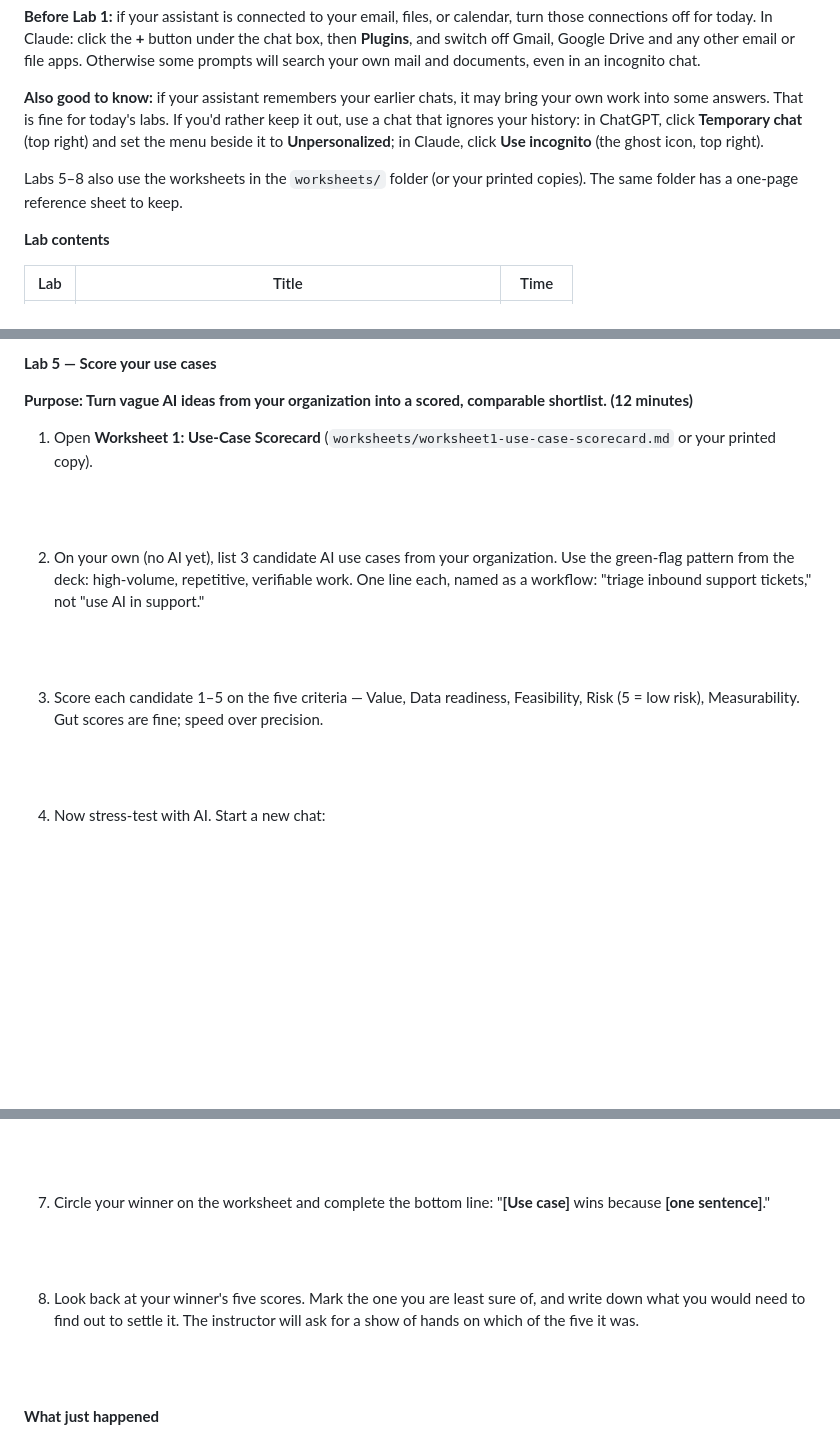
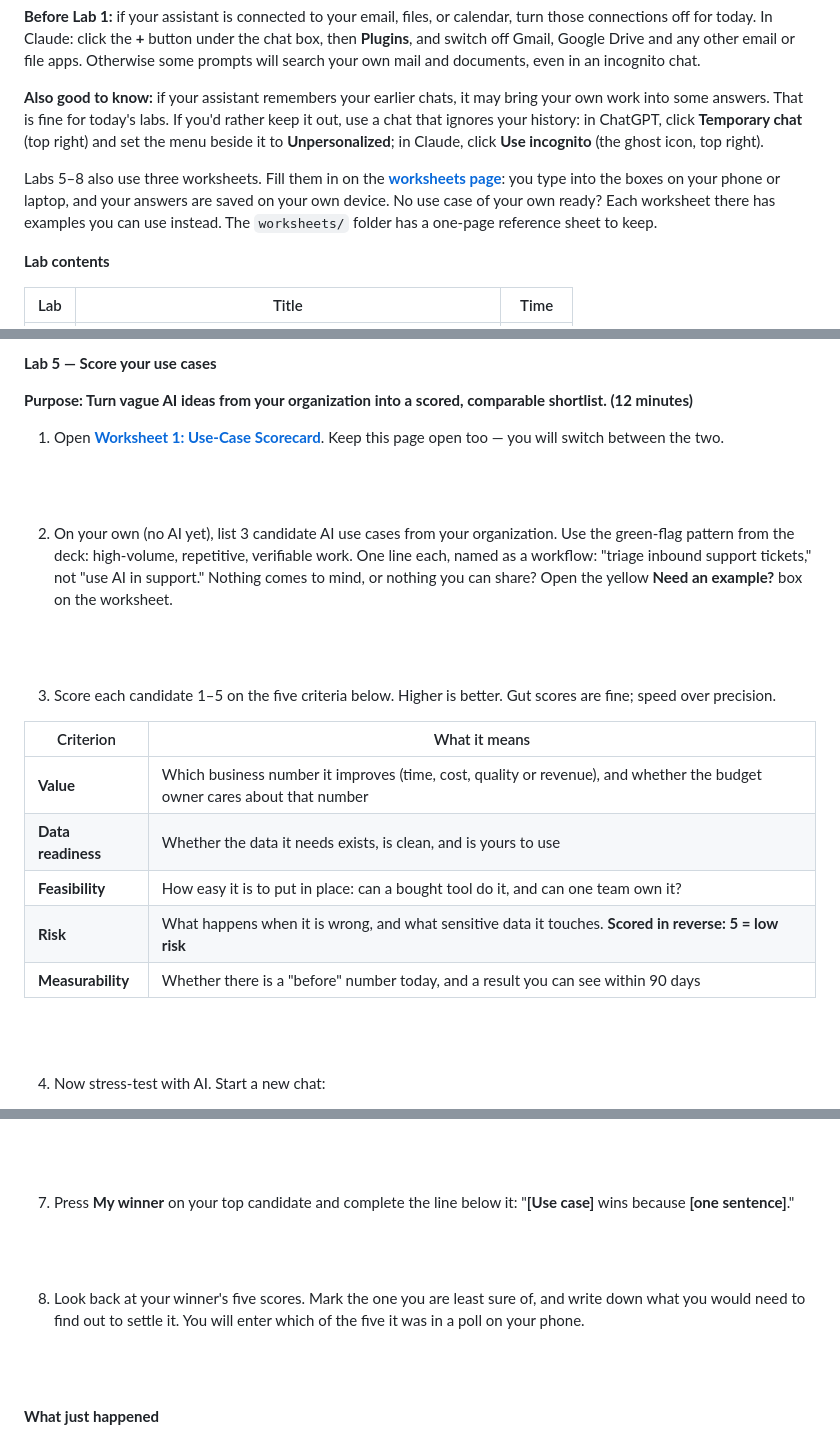
Before and after one commit to skillrepos/tlsaccel, a Markdown page: labs.md, 3 parts joined by grey strips. Drawn GitHub-style; blank space fills up the shorter version.

```diff
--- a/labs.md
+++ b/labs.md
@@ -11,7 +11,7 @@ The screenshots show Claude. Other assistants look different and word their answ
 
 **Also good to know:** if your assistant remembers your earlier chats, it may bring your own work into some answers. That is fine for today's labs. If you'd rather keep it out, use a chat that ignores your history: in ChatGPT, click **Temporary chat** (top right) and set the menu beside it to **Unpersonalized**; in Claude, click **Use incognito** (the ghost icon, top right).
 
-Labs 5–8 also use the worksheets in the `worksheets/` folder (or your printed copies). The same folder has a one-page reference sheet to keep.
+Labs 5–8 also use three worksheets. Fill them in on the **[worksheets page](https://skillrepos.github.io/tlsaccel/)**: you type into the boxes on your phone or laptop, and your answers are saved on your own device. No use case of your own ready? Each worksheet there has examples you can use instead. The `worksheets/` folder has a one-page reference sheet to keep.
 
 **Lab contents**
 
@@ -398,15 +398,23 @@ toughest critic would — no softening. Under 150 words.
 
 **Purpose: Turn vague AI ideas from your organization into a scored, comparable shortlist. (12 minutes)**
 
-1. Open **Worksheet 1: Use-Case Scorecard** (`worksheets/worksheet1-use-case-scorecard.md` or your printed copy).
+1. Open **[Worksheet 1: Use-Case Scorecard](https://skillrepos.github.io/tlsaccel/#ws1)**. Keep this page open too — you will switch between the two.
 
 <br><br>
 
-2. On your own (no AI yet), list 3 candidate AI use cases from your organization. Use the green-flag pattern from the deck: high-volume, repetitive, verifiable work. One line each, named as a workflow: "triage inbound support tickets," not "use AI in support."
+2. On your own (no AI yet), list 3 candidate AI use cases from your organization. Use the green-flag pattern from the deck: high-volume, repetitive, verifiable work. One line each, named as a workflow: "triage inbound support tickets," not "use AI in support." Nothing comes to mind, or nothing you can share? Open the yellow **Need an example?** box on the worksheet.
 
 <br><br>
 
-3. Score each candidate 1–5 on the five criteria — Value, Data readiness, Feasibility, Risk (5 = low risk), Measurability. Gut scores are fine; speed over precision.
+3. Score each candidate 1–5 on the five criteria below. Higher is better. Gut scores are fine; speed over precision.
+
+| Criterion | What it means |
+|---|---|
+| **Value** | Which business number it improves (time, cost, quality or revenue), and whether the budget owner cares about that number |
+| **Data readiness** | Whether the data it needs exists, is clean, and is yours to use |
+| **Feasibility** | How easy it is to put in place: can a bought tool do it, and can one team own it? |
+| **Risk** | What happens when it is wrong, and what sensitive data it touches. **Scored in reverse: 5 = low risk** |
+| **Measurability** | Whether there is a "before" number today, and a result you can see within 90 days |
 
 <br><br>
 
@@ -435,11 +443,11 @@ The screenshot uses a sample use case ("triage inbound support tickets"); yours
 
 <br><br>
 
-7. Circle your winner on the worksheet and complete the bottom line: "**[Use case]** wins because **[one sentence]**."
+7. Press **My winner** on your top candidate and complete the line below it: "**[Use case]** wins because **[one sentence]**."
 
 <br><br>
 
-8. Look back at your winner's five scores. Mark the one you are least sure of, and write down what you would need to find out to settle it. The instructor will ask for a show of hands on which of the five it was.
+8. Look back at your winner's five scores. Mark the one you are least sure of, and write down what you would need to find out to settle it. You will enter which of the five it was in a poll on your phone.
 
 <br><br>
 
```
Also changed, not shown: other parts of labs.md (+5 -5 lines), README.md (+3 -2 lines), worksheets/worksheet1-use-case-scorecard.md (+8 -10 lines), agent-lab-qr.png (added), 2 other files.
